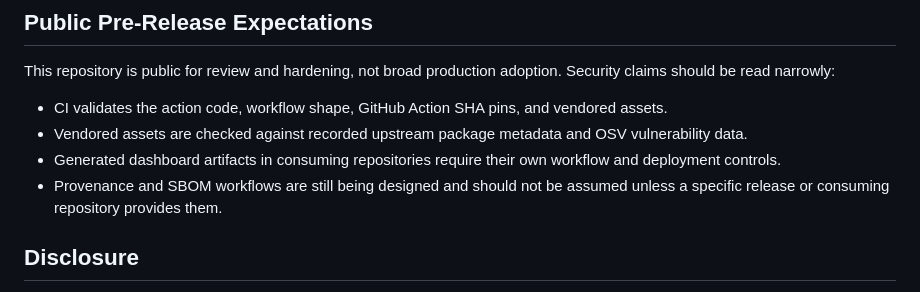
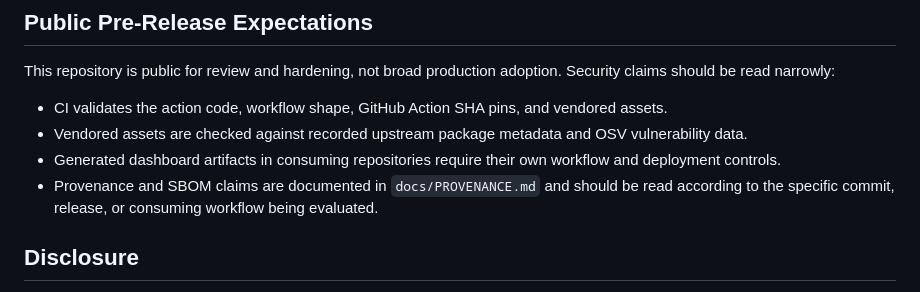
Before and after one commit to reponomics/reponomics-dashboard-action, a Markdown page: SECURITY.md, the part around the change. Rendered like a GitHub page.

Commit message:
docs: document provenance guarantees

```diff
--- a/SECURITY.md
+++ b/SECURITY.md
@@ -50,7 +50,7 @@ This repository is public for review and hardening, not broad production adoptio
 - CI validates the action code, workflow shape, GitHub Action SHA pins, and vendored assets.
 - Vendored assets are checked against recorded upstream package metadata and OSV vulnerability data.
 - Generated dashboard artifacts in consuming repositories require their own workflow and deployment controls.
-- Provenance and SBOM workflows are still being designed and should not be assumed unless a specific release or consuming repository provides them.
+- Provenance and SBOM claims are documented in `docs/PROVENANCE.md` and should be read according to the specific commit, release, or consuming workflow being evaluated.
 
 ## Disclosure
 
```
Also changed, not shown: docs/PROVENANCE.md (added, +102 -0 lines).
